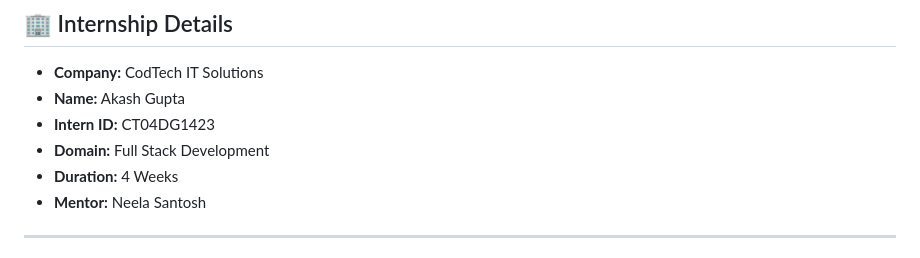
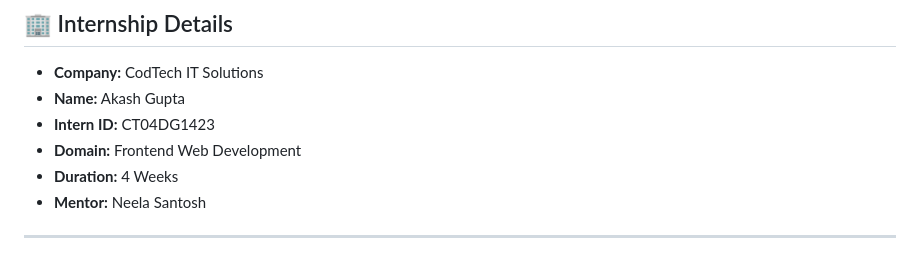
Before and after one commit to akashgupta062001/PERSONAL-PORTFOLIO-WEBPAGE, a Markdown page: README.md, the part around the change. Drawn GitHub-style.

```diff
--- a/README.md
+++ b/README.md
@@ -7,7 +7,7 @@
 - **Company:** CodTech IT Solutions
 - **Name:** Akash Gupta
 - **Intern ID:** CT04DG1423
-- **Domain:** Full Stack Development
+- **Domain:** Frontend Web Development
 - **Duration:** 4 Weeks
 - **Mentor:** Neela Santosh
 
```
